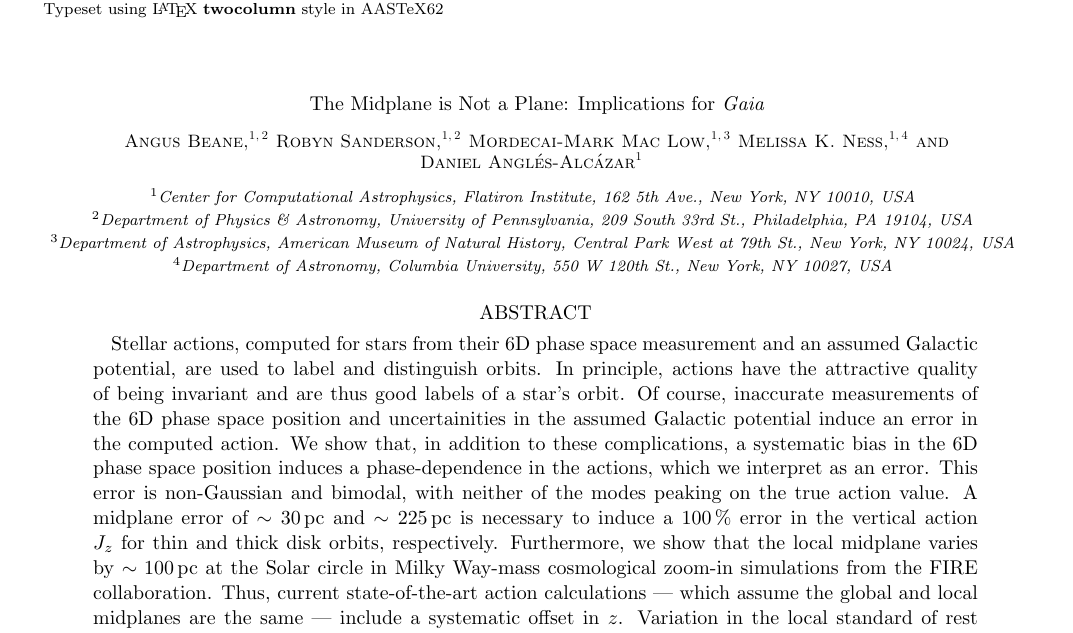
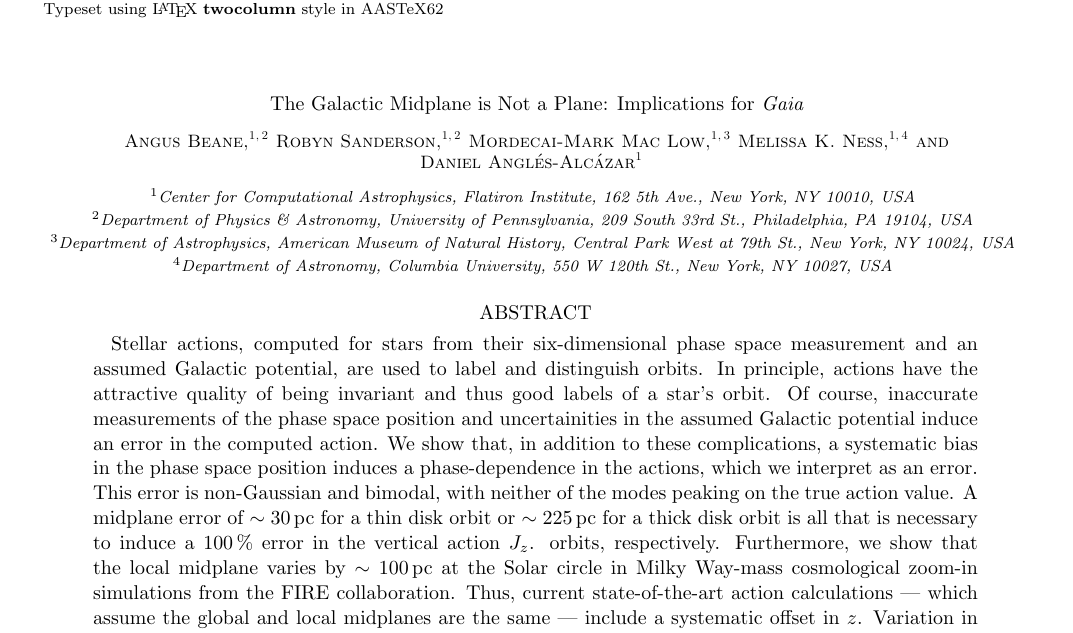
Before and after one commit to gusbeane/actions_systematic, a LaTeX paper (paper/ms.tex): part of page 1 of 18 before the commit and part of page 1 of 17 after it, cut so that both start at the same text. Compiled offline with pdfLaTeX.

Commit message:
title & abstract edits

```diff
--- a/paper/ms.tex
+++ b/paper/ms.tex
@@ -50,7 +50,7 @@ History, Central Park West at 79th St., New York, NY 10024, USA}
 
 \begin{document}
 
-\title{The Midplane is Not a Plane: Implications for {\em Gaia}}
+\title{The Galactic Midplane is Not a Plane: Implications for {\em Gaia}}
 
 % \correspondingauthor{Angus Beane}
 \email{abeane@sas.upenn.edu}
@@ -76,17 +76,20 @@ History, Central Park West at 79th St., New York, NY 10024, USA}
 
 \begin{abstract}
 
-Stellar actions, computed for stars from their 6D phase space measurement and
+Stellar actions, computed for stars from their six-dimensional phase space measurement and
 an assumed Galactic potential, are used to label and distinguish orbits. In
-principle, actions have the attractive quality of being invariant and are thus
-good labels of a star's orbit. Of course, inaccurate measurements of the 6D
+principle, actions have the attractive quality of being invariant and thus
+good labels of a star's orbit. Of course, inaccurate measurements of the
 phase space position and uncertainities in the assumed Galactic potential
 induce an error in the computed action. We show that, in addition to these
-complications, a systematic bias in the 6D phase space position induces a
+complications, a systematic bias in the phase space position induces a
 phase-dependence in the actions, which we interpret as an error. This error is
-non-Gaussian and bimodal, with neither of the modes peaking on the true action
-value. A midplane error of $\sim30\,\pc$ and $\sim225\,\pc$ is necessary to
-induce a $100\,\%$ error in the vertical action $J_z$ for thin and thick disk
+non-Gaussian and bimodal,
+%mm [this sounds imprecise: an error wouldn't peak on a value...]
+with neither of the modes peaking on the true action value.
+A midplane error of $\sim30\,\pc$ for a thin disk orbit or
+$\sim225\,\pc$ for a thick disk orbit is all that is necessary to
+induce a $100\,\%$ error in the vertical action $J_z$.
 orbits, respectively. Furthermore, we show that the local midplane varies by
 $\sim100\,\pc$ at the Solar circle in Milky Way-mass cosmological zoom-in
 simulations from the FIRE collaboration. Thus, current state-of-the-art action
```
